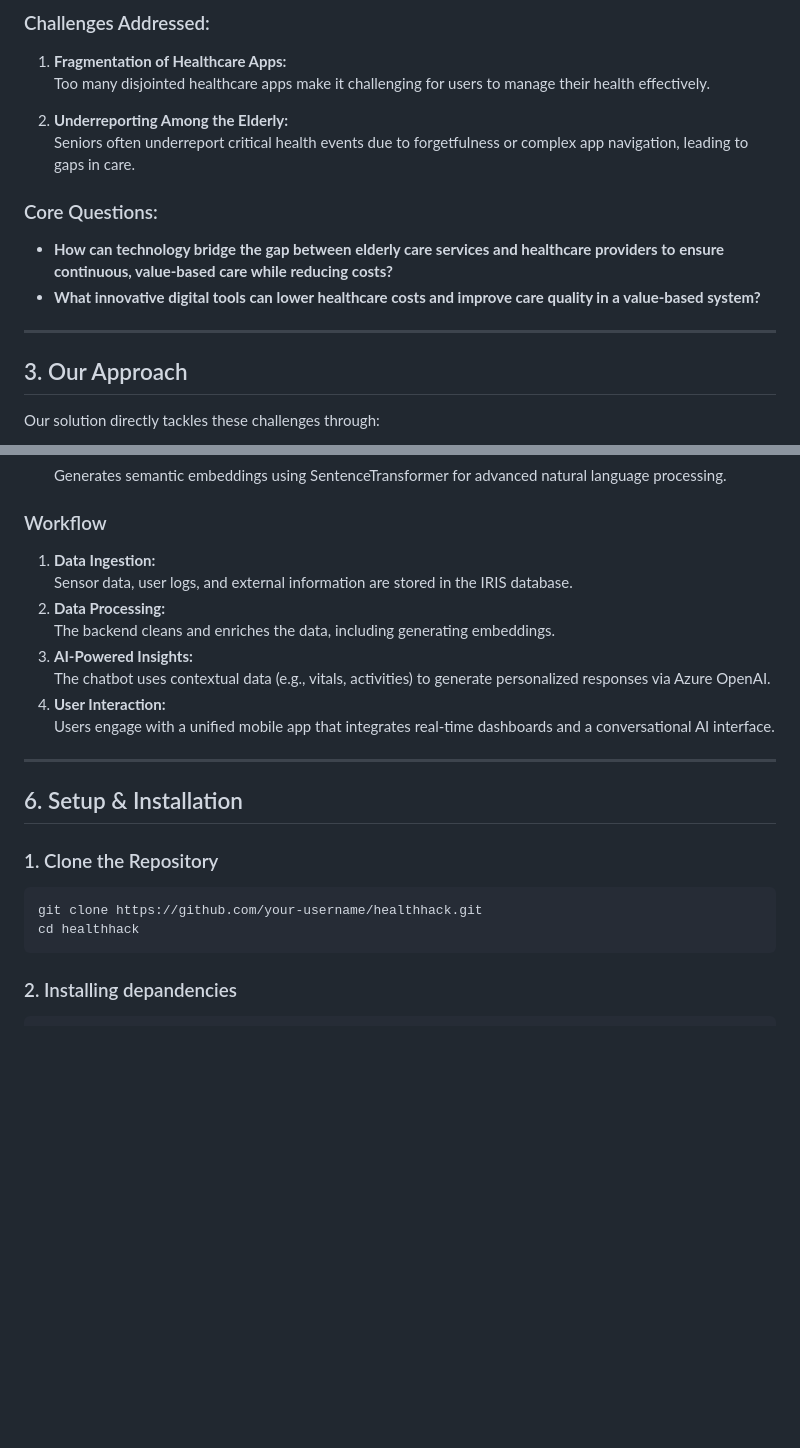
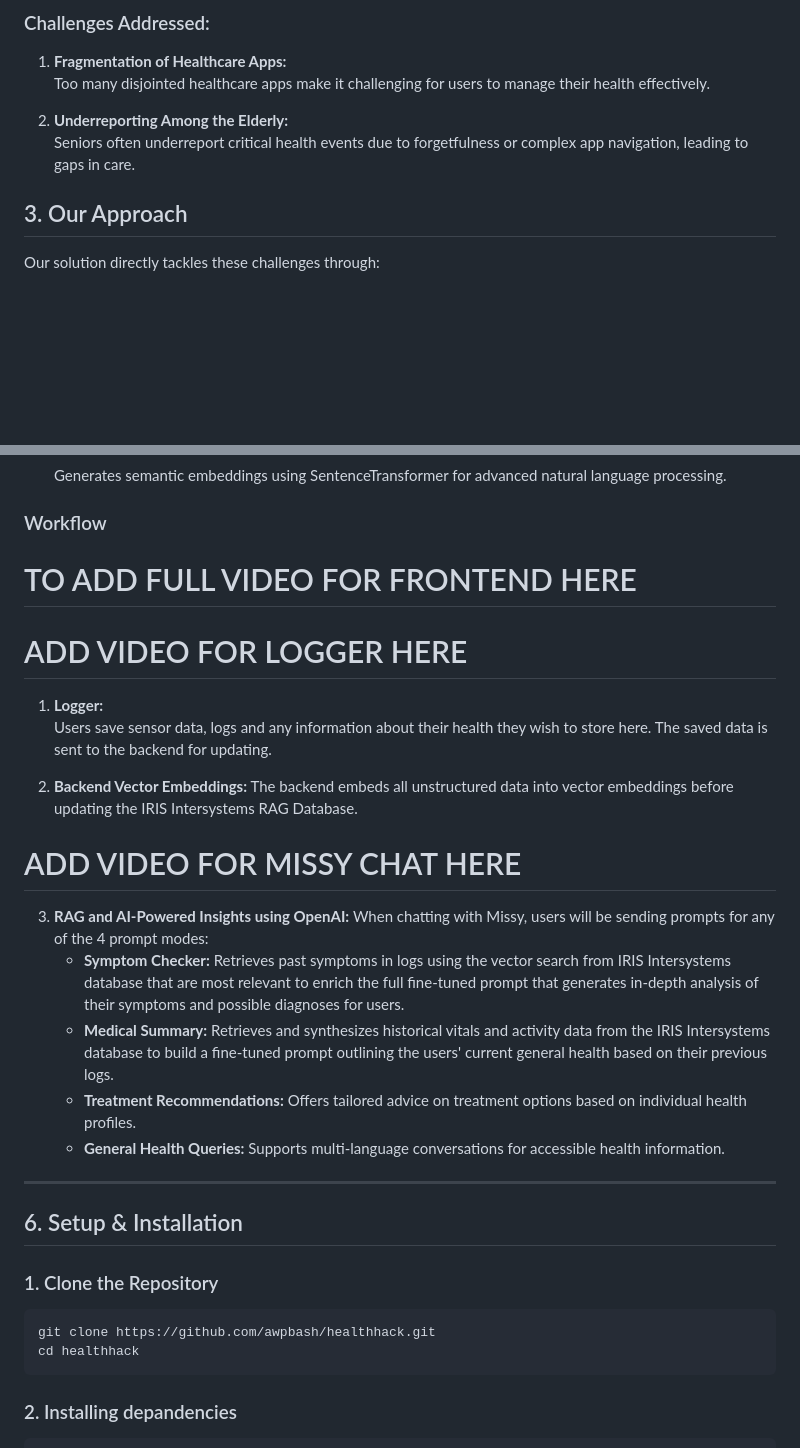
Before and after one commit to awpbash/healthhack, a Markdown page: README.md, 2 parts joined by grey strips. GitHub-like rendering; blank space fills up the shorter version.

Commit message:
Update README.md
Added Some stuff for architecture and workflow

````diff
--- a/README.md
+++ b/README.md
@@ -32,13 +32,6 @@ With ageing populations on the rise and a growing need for proactive, value-base
 
 2. **Underreporting Among the Elderly:**
    Seniors often underreport critical health events due to forgetfulness or complex app navigation, leading to gaps in care.
-
-### Core Questions:
-
-- **How can technology bridge the gap between elderly care services and healthcare providers to ensure continuous, value-based care while reducing costs?**
-- **What innovative digital tools can lower healthcare costs and improve care quality in a value-based system?**
-
----
 
 ## 3. Our Approach
 
@@ -105,21 +98,28 @@ Powered by<br/>
 
 ### Workflow
 
-1. **Data Ingestion:**
-   Sensor data, user logs, and external information are stored in the IRIS database.
-2. **Data Processing:**
-   The backend cleans and enriches the data, including generating embeddings.
-3. **AI-Powered Insights:**
-   The chatbot uses contextual data (e.g., vitals, activities) to generate personalized responses via Azure OpenAI.
-4. **User Interaction:**
-   Users engage with a unified mobile app that integrates real-time dashboards and a conversational AI interface.
+# TO ADD FULL VIDEO FOR FRONTEND HERE
+# ADD VIDEO FOR LOGGER HERE
+1. **Logger:**
+   Users save sensor data, logs and any information about their health they wish to store here. The saved data is sent to the backend for updating.
+
+2. **Backend Vector Embeddings:**
+   The backend embeds all unstructured data into vector embeddings before updating the IRIS Intersystems RAG Database.
+
+# ADD VIDEO FOR MISSY CHAT HERE
+3. **RAG and AI-Powered Insights using OpenAI:**
+   When chatting with Missy, users will be sending prompts for any of the 4 prompt modes:
+      - **Symptom Checker:** Retrieves past symptoms in logs using the vector search from IRIS Intersystems database that are most relevant to enrich the full fine-tuned prompt that generates in-depth analysis of their symptoms and possible diagnoses for users.
+      - **Medical Summary:** Retrieves and synthesizes historical vitals and activity data from the IRIS Intersystems database to build a fine-tuned prompt outlining the users' current general health based on their previous logs.
+      - **Treatment Recommendations:** Offers tailored advice on treatment options based on individual health profiles.
+      - **General Health Queries:** Supports multi-language conversations for accessible health information.
 
 ---
 
 ## 6. Setup & Installation
 ### 1. Clone the Repository
 ```bash
-git clone https://github.com/your-username/healthhack.git
+git clone https://github.com/awpbash/healthhack.git
 cd healthhack
 ```
 ### 2. Installing depandencies
````
